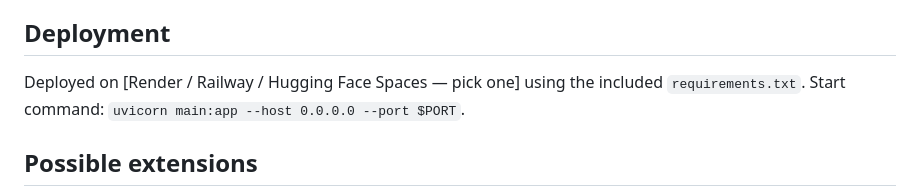
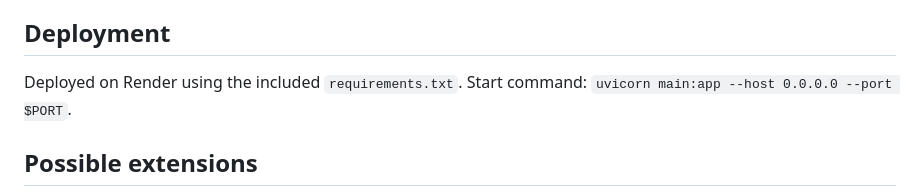
Before and after one commit to goutham101/AI-Support-Ticket-Classifier, a Markdown page: README.md, the part around the change. Rendered like a GitHub page.

Commit message:
Update deployment instructions in README

```diff
--- a/README.md
+++ b/README.md
@@ -107,7 +107,7 @@ categories is 0.25, so this is meaningfully above chance).
 
 ## Deployment
 
-Deployed on [Render / Railway / Hugging Face Spaces — pick one] using the included
+Deployed on Render using the included
 `requirements.txt`. Start command: `uvicorn main:app --host 0.0.0.0 --port $PORT`.
 
 ## Possible extensions
```
